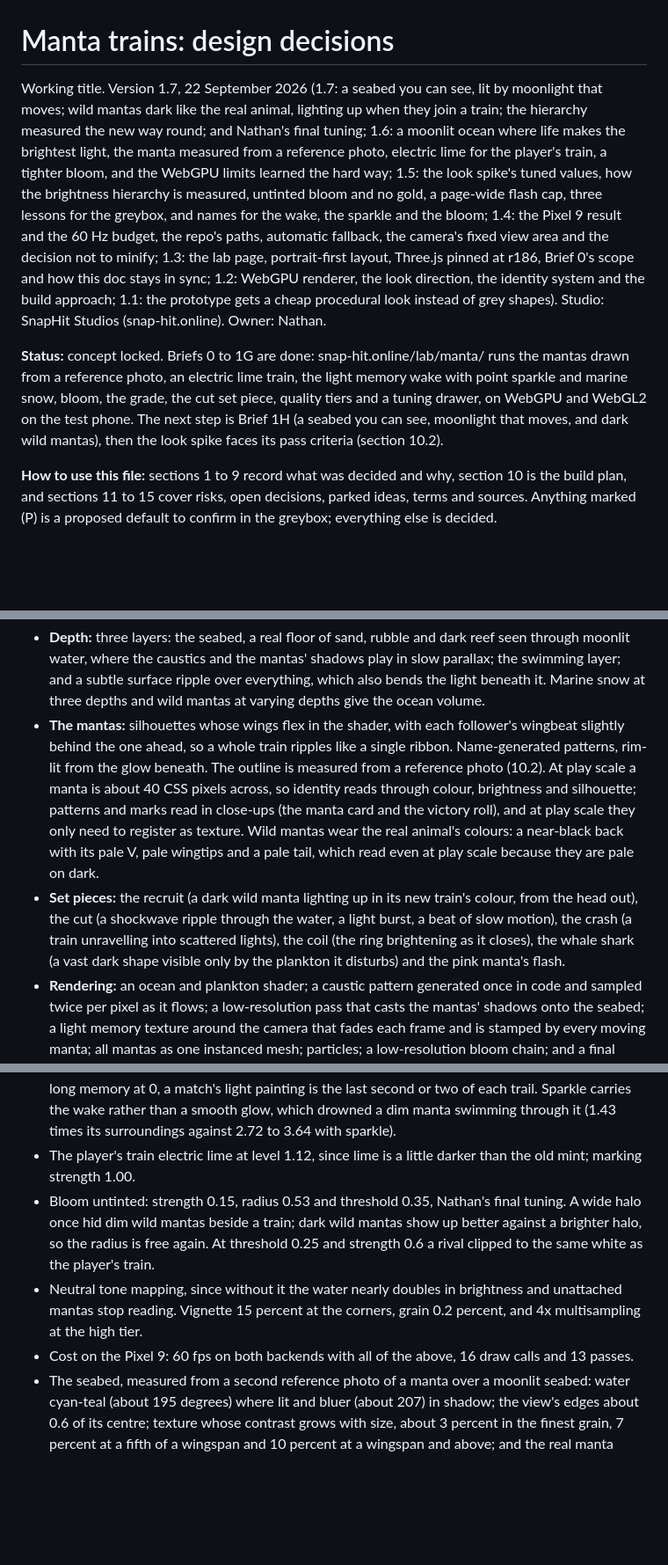
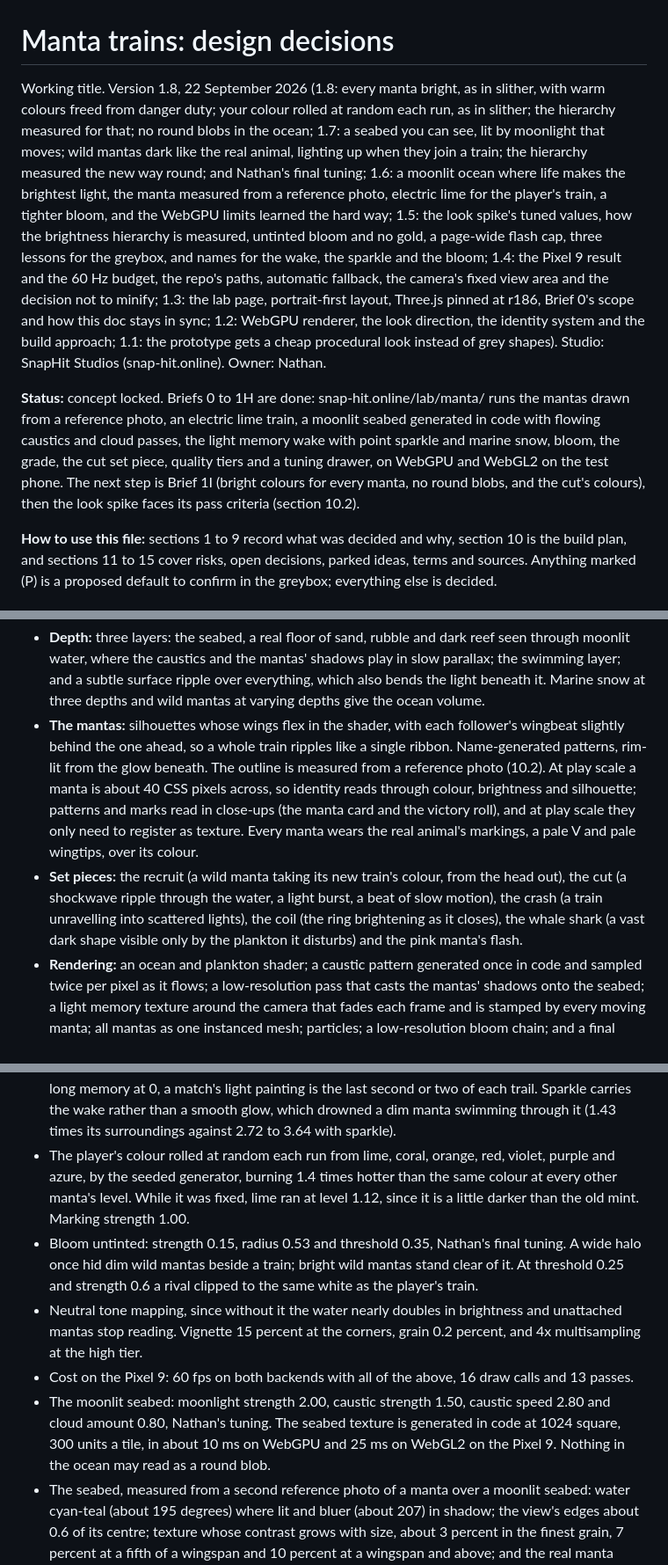
Before and after one commit to SnapHit/SnapHit_Online, a Markdown page: manta-trains-design.md, 3 parts joined by grey strips. Shown at 88% size. Rendered like a GitHub page; blank space fills up the shorter version.

```diff
--- a/manta-trains-design.md
+++ b/manta-trains-design.md
@@ -1,8 +1,8 @@
 # Manta trains: design decisions
 
-Working title. Version 1.7, 22 September 2026 (1.7: a seabed you can see, lit by moonlight that moves; wild mantas dark like the real animal, lighting up when they join a train; the hierarchy measured the new way round; and Nathan's final tuning; 1.6: a moonlit ocean where life makes the brightest light, the manta measured from a reference photo, electric lime for the player's train, a tighter bloom, and the WebGPU limits learned the hard way; 1.5: the look spike's tuned values, how the brightness hierarchy is measured, untinted bloom and no gold, a page-wide flash cap, three lessons for the greybox, and names for the wake, the sparkle and the bloom; 1.4: the Pixel 9 result and the 60 Hz budget, the repo's paths, automatic fallback, the camera's fixed view area and the decision not to minify; 1.3: the lab page, portrait-first layout, Three.js pinned at r186, Brief 0's scope and how this doc stays in sync; 1.2: WebGPU renderer, the look direction, the identity system and the build approach; 1.1: the prototype gets a cheap procedural look instead of grey shapes). Studio: SnapHit Studios (snap-hit.online). Owner: Nathan.
+Working title. Version 1.8, 22 September 2026 (1.8: every manta bright, as in slither, with warm colours freed from danger duty; your colour rolled at random each run, as in slither; the hierarchy measured for that; no round blobs in the ocean; 1.7: a seabed you can see, lit by moonlight that moves; wild mantas dark like the real animal, lighting up when they join a train; the hierarchy measured the new way round; and Nathan's final tuning; 1.6: a moonlit ocean where life makes the brightest light, the manta measured from a reference photo, electric lime for the player's train, a tighter bloom, and the WebGPU limits learned the hard way; 1.5: the look spike's tuned values, how the brightness hierarchy is measured, untinted bloom and no gold, a page-wide flash cap, three lessons for the greybox, and names for the wake, the sparkle and the bloom; 1.4: the Pixel 9 result and the 60 Hz budget, the repo's paths, automatic fallback, the camera's fixed view area and the decision not to minify; 1.3: the lab page, portrait-first layout, Three.js pinned at r186, Brief 0's scope and how this doc stays in sync; 1.2: WebGPU renderer, the look direction, the identity system and the build approach; 1.1: the prototype gets a cheap procedural look instead of grey shapes). Studio: SnapHit Studios (snap-hit.online). Owner: Nathan.
 
-**Status:** concept locked. Briefs 0 to 1G are done: snap-hit.online/lab/manta/ runs the mantas drawn from a reference photo, an electric lime train, the light memory wake with point sparkle and marine snow, bloom, the grade, the cut set piece, quality tiers and a tuning drawer, on WebGPU and WebGL2 on the test phone. The next step is Brief 1H (a seabed you can see, moonlight that moves, and dark wild mantas), then the look spike faces its pass criteria (section 10.2).
+**Status:** concept locked. Briefs 0 to 1H are done: snap-hit.online/lab/manta/ runs the mantas drawn from a reference photo, an electric lime train, a moonlit seabed generated in code with flowing caustics and cloud passes, the light memory wake with point sparkle and marine snow, bloom, the grade, the cut set piece, quality tiers and a tuning drawer, on WebGPU and WebGL2 on the test phone. The next step is Brief 1I (bright colours for every manta, no round blobs, and the cut's colours), then the look spike faces its pass criteria (section 10.2).
 
 **How to use this file:** sections 1 to 9 record what was decided and why, section 10 is the build plan, and sections 11 to 15 cover risks, open decisions, parked ideas, terms and sources. Anything marked (P) is a proposed default to confirm in the greybox; everything else is decided.
 
@@ -203,6 +203,6 @@ Scoring
 - **Depth:** three layers: the seabed, a real floor of sand, rubble and dark reef seen through moonlit water, where the caustics and the mantas' shadows play in slow parallax; the swimming layer; and a subtle surface ripple over everything, which also bends the light beneath it. Marine snow at three depths and wild mantas at varying depths give the ocean volume.
-- **The mantas:** silhouettes whose wings flex in the shader, with each follower's wingbeat slightly behind the one ahead, so a whole train ripples like a single ribbon. Name-generated patterns, rim-lit from the glow beneath. The outline is measured from a reference photo (10.2). At play scale a manta is about 40 CSS pixels across, so identity reads through colour, brightness and silhouette; patterns and marks read in close-ups (the manta card and the victory roll), and at play scale they only need to register as texture. Wild mantas wear the real animal's colours: a near-black back with its pale V, pale wingtips and a pale tail, which read even at play scale because they are pale on dark.
-- **Set pieces:** the recruit (a dark wild manta lighting up in its new train's colour, from the head out), the cut (a shockwave ripple through the water, a light burst, a beat of slow motion), the crash (a train unravelling into scattered lights), the coil (the ring brightening as it closes), the whale shark (a vast dark shape visible only by the plankton it disturbs) and the pink manta's flash.
+- **The mantas:** silhouettes whose wings flex in the shader, with each follower's wingbeat slightly behind the one ahead, so a whole train ripples like a single ribbon. Name-generated patterns, rim-lit from the glow beneath. The outline is measured from a reference photo (10.2). At play scale a manta is about 40 CSS pixels across, so identity reads through colour, brightness and silhouette; patterns and marks read in close-ups (the manta card and the victory roll), and at play scale they only need to register as texture. Every manta wears the real animal's markings, a pale V and pale wingtips, over its colour.
+- **Set pieces:** the recruit (a wild manta taking its new train's colour, from the head out), the cut (a shockwave ripple through the water, a light burst, a beat of slow motion), the crash (a train unravelling into scattered lights), the coil (the ring brightening as it closes), the whale shark (a vast dark shape visible only by the plankton it disturbs) and the pink manta's flash.
 - **Rendering:** an ocean and plankton shader; a caustic pattern generated once in code and sampled twice per pixel as it flows; a low-resolution pass that casts the mantas' shadows onto the seabed; a light memory texture around the camera that fades each frame and is stamped by every moving manta; all mantas as one instanced mesh; particles; a low-resolution bloom chain; and a final grade with vignette, grain and shockwave distortion. On WebGPU devices, compute can later add living water (hundreds of thousands of plankton particles, fish schools and currents), with a lesser version on the fallback.
 - **Phone budget:** resolution scales with frame time, and quality tiers step down visuals, never gameplay. The plankton lives in a shader, so cost scales with pixels rather than object counts. Few shaders keep it opening instantly. Target: 60 fps on Nathan's phone and a cheap Android. Measured budget: 16.7 ms a frame, since the Pixel 9 reports 60 Hz; whether 120 Hz is reachable is a separate question. Resolution follows the adaptive ladder already proven in the repo's NOTES.md.
 - **Accessibility:** cap flashes at three a second across the whole page rather than per effect, offer a reduced-flash setting that also follows the system's reduced motion preference, and never rely on hue alone to tell you from rivals. Reduced flash keeps the information (the scatter after a cut) and drops the flash to 30 percent, the slow motion and the distortion. Moonlight changes slowly: a cloud pass takes seconds, never a flash.
@@ -325,10 +325,11 @@ Tuned so far on the Pixel 9 (22 September), and the starting point for everythin
 - Water made blue by hue rather than brightness, about rgb(4, 14, 29) in its body, moving to the reference photo's purer hue at the same brightness, about rgb(0, 15, 29).
 - Unattached mantas at 0.75 of #2b4a52.
 - The wake, in the drawer's units: fade 0.988, deposit 2.70, sparkle 6.6, ribbon 0.52, fresh wake whiteness 0.74, plankton 1.80, marine snow 1.70 and long memory 0, Nathan's final tuning. With long memory at 0, a match's light painting is the last second or two of each trail. Sparkle carries the wake rather than a smooth glow, which drowned a dim manta swimming through it (1.43 times its surroundings against 2.72 to 3.64 with sparkle).
-- The player's train electric lime at level 1.12, since lime is a little darker than the old mint; marking strength 1.00.
-- Bloom untinted: strength 0.15, radius 0.53 and threshold 0.35, Nathan's final tuning. A wide halo once hid dim wild mantas beside a train; dark wild mantas show up better against a brighter halo, so the radius is free again. At threshold 0.25 and strength 0.6 a rival clipped to the same white as the player's train.
+- The player's colour rolled at random each run from lime, coral, orange, red, violet, purple and azure, by the seeded generator, burning 1.4 times hotter than the same colour at every other manta's level. While it was fixed, lime ran at level 1.12, since it is a little darker than the old mint. Marking strength 1.00.
+- Bloom untinted: strength 0.15, radius 0.53 and threshold 0.35, Nathan's final tuning. A wide halo once hid dim wild mantas beside a train; bright wild mantas stand clear of it. At threshold 0.25 and strength 0.6 a rival clipped to the same white as the player's train.
 - Neutral tone mapping, since without it the water nearly doubles in brightness and unattached mantas stop reading. Vignette 15 percent at the corners, grain 0.2 percent, and 4x multisampling at the high tier.
 - Cost on the Pixel 9: 60 fps on both backends with all of the above, 16 draw calls and 13 passes.
+- The moonlit seabed: moonlight strength 2.00, caustic strength 1.50, caustic speed 2.80 and cloud amount 0.80, Nathan's tuning. The seabed texture is generated in code at 1024 square, 300 units a tile, in about 10 ms on WebGPU and 25 ms on WebGL2 on the Pixel 9. Nothing in the ocean may read as a round blob.
 - The seabed, measured from a second reference photo of a manta over a moonlit seabed: water cyan-teal (about 195 degrees) where lit and bluer (about 207) in shadow; the view's edges about 0.6 of its centre; texture whose contrast grows with size, about 3 percent in the finest grain, 7 percent at a fifth of a wingspan and 10 percent at a wingspan and above; and the real manta about a quarter as bright as the seabed around it.
 
 The manta's outline, measured from a reference photo of a manta seen from above with both wings averaged. Values are fractions of the wingspan W: across is the distance out from the midline, and the edges are how far behind the head's front they sit. From 0.00 to 0.10 across is the head, a blunt front about 0.03 back made of two short rounded lobes (the rolled head fins). At the midline the body ends 0.52 back, where the tail starts.
```
Also changed, not shown: other parts of manta-trains-design.md (+10 -7 lines).
